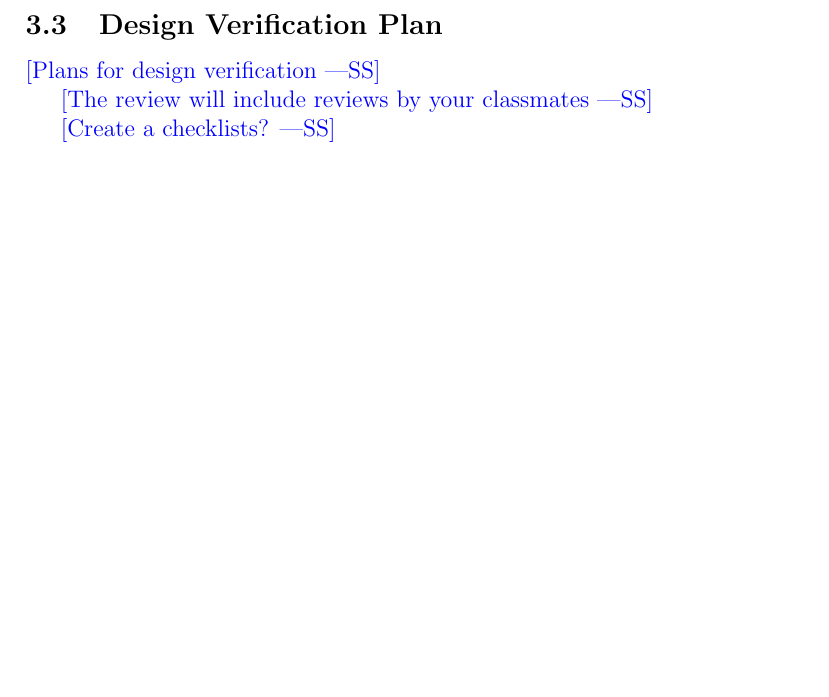
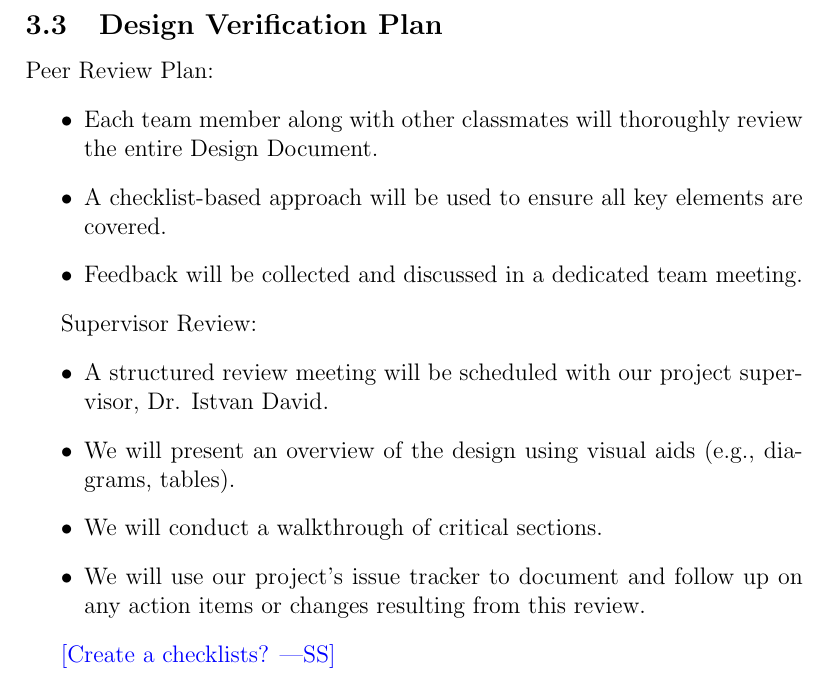
Before and after one commit to ssm-lab/capstone--source-code-optimizer, a LaTeX document (docs/VnVPlan/VnVPlan.tex): part of page 8 of 17, cut so that both start at the same text, the shorter picture padded with empty space. Compiled offline with pdfLaTeX.

Commit message:
Added design verification plan

```diff
--- a/docs/VnVPlan/VnVPlan.tex
+++ b/docs/VnVPlan/VnVPlan.tex
@@ -167,9 +167,20 @@ issue tracker?}
 
 \subsection{Design Verification Plan}
 
-\wss{Plans for design verification}
+Peer Review Plan:
+\begin{itemize}
+    \item Each team member along with other classmates will thoroughly review the entire Design Document.
+    \item A checklist-based approach will be used to ensure all key elements are covered.
+    \item Feedback will be collected and discussed in a dedicated team meeting.
+\end{itemize}
 
-\wss{The review will include reviews by your classmates}
+Supervisor Review:
+\begin{itemize}
+    \item A structured review meeting will be scheduled with our project supervisor, Dr. Istvan David.
+    \item We will present an overview of the design using visual aids (e.g., diagrams, tables).
+    \item We will conduct a walkthrough of critical sections.
+    \item We will use our project's issue tracker to document and follow up on any action items or changes resulting from this review.
+\end{itemize}
 
 \wss{Create a checklists?}
 
```
